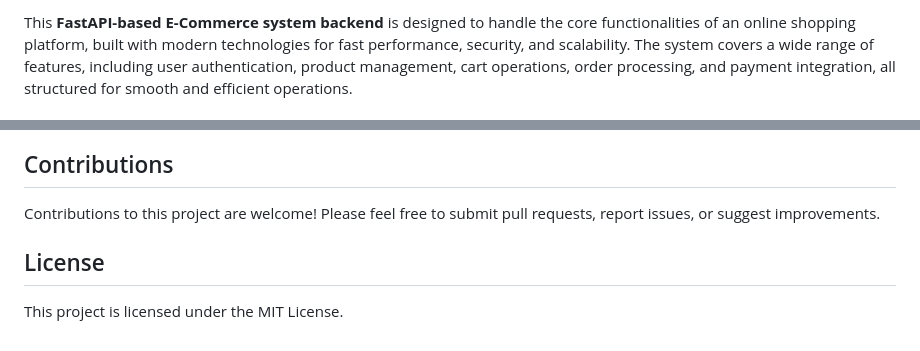
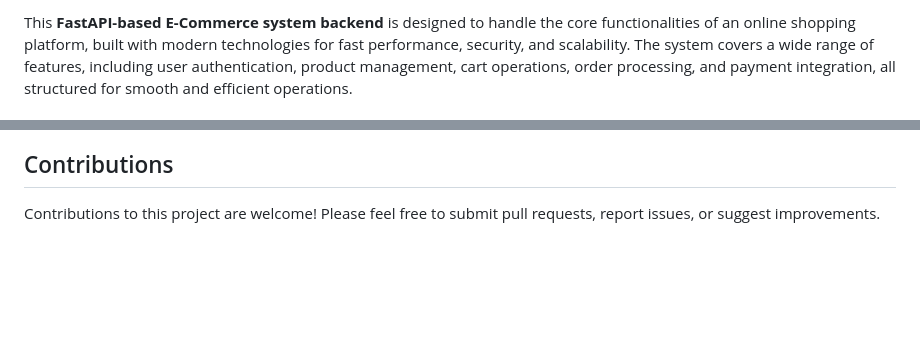
Before and after one commit to pritjogani26/FastAPI-E-Commerce-System-Backend, a Markdown page: README.md, 2 parts joined by grey strips. Rendered like a GitHub page; blank space fills up the shorter version.

```diff
--- a/README.md
+++ b/README.md
@@ -4,7 +4,6 @@
 <head>
 <meta charset="UTF-8">
 <meta name="viewport" content="width=device-width, initial-scale=1.0">
-<title>FastAPI E-Commerce System Backend</title>
 </head>
 
 <body>
@@ -163,10 +162,6 @@ uvicorn main:app --reload
 Contributions to this project are welcome! Please feel free to submit pull requests, report issues, or suggest improvements.
 </p>
 
-<h2>License</h2>
-<p>
-This project is licensed under the MIT License.
-</p>
 </body>
 
 </html>
```
